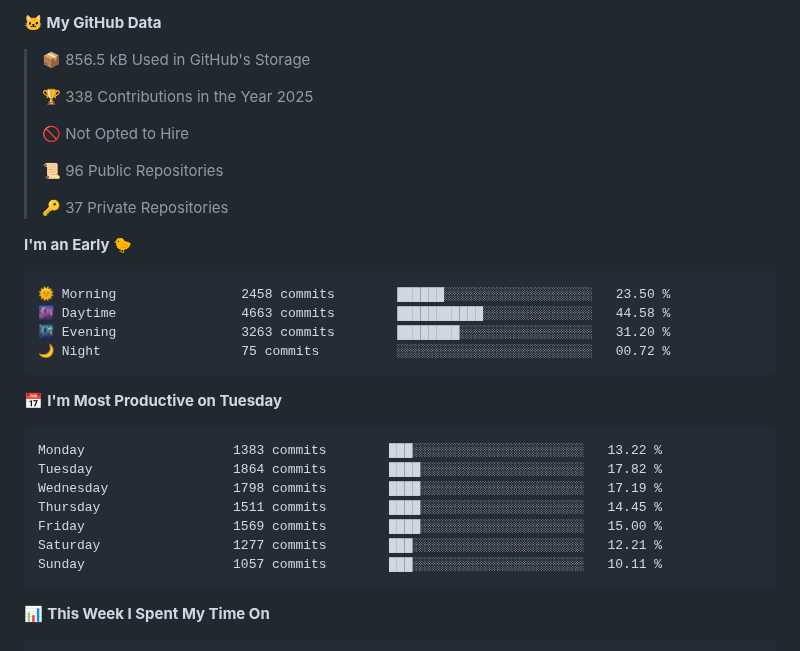
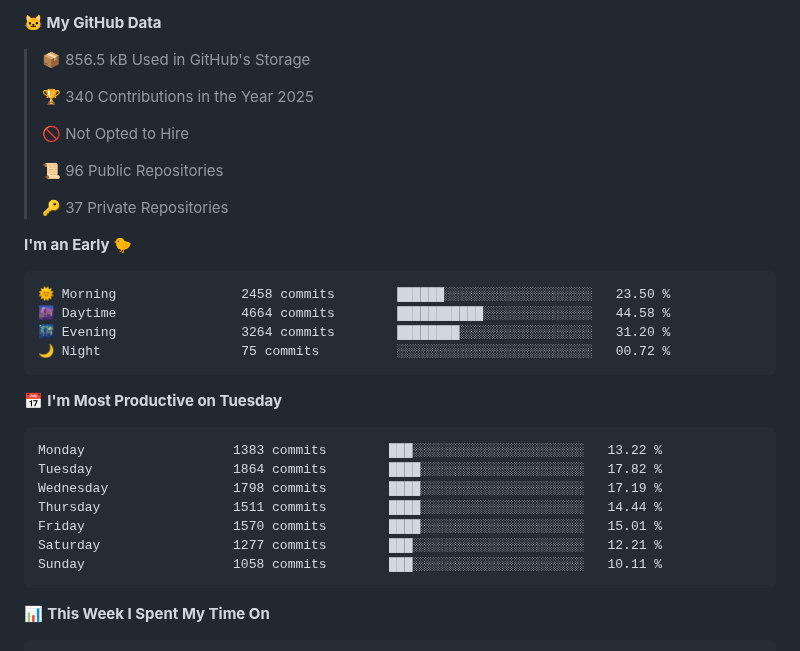
Before and after one commit to cdfmlr/cdfmlr, a Markdown page: README.md, the part around one of its changes. GitHub-like rendering; folded sections open.

Commit message:
Updated with Dev Metrics

````diff
--- a/README.md
+++ b/README.md
@@ -37,7 +37,7 @@ Homepage: [www.murchinroom.fun](https://www.murchinroom.fun)
 
 > 📦 856.5 kB Used in GitHub's Storage
  >
-> 🏆 338 Contributions in the Year 2025
+> 🏆 340 Contributions in the Year 2025
  >
 > 🚫 Not Opted to Hire
  >
@@ -49,8 +49,8 @@ Homepage: [www.murchinroom.fun](https://www.murchinroom.fun)
 
 ```text
 🌞 Morning                2458 commits        ██████░░░░░░░░░░░░░░░░░░░   23.50 %
-🌆 Daytime                4663 commits        ███████████░░░░░░░░░░░░░░   44.58 %
-🌃 Evening                3263 commits        ████████░░░░░░░░░░░░░░░░░   31.20 %
+🌆 Daytime                4664 commits        ███████████░░░░░░░░░░░░░░   44.58 %
+🌃 Evening                3264 commits        ████████░░░░░░░░░░░░░░░░░   31.20 %
 🌙 Night                  75 commits          ░░░░░░░░░░░░░░░░░░░░░░░░░   00.72 %
 ```
 📅 **I'm Most Productive on Tuesday**
@@ -59,10 +59,10 @@ Homepage: [www.murchinroom.fun](https://www.murchinroom.fun)
 Monday                   1383 commits        ███░░░░░░░░░░░░░░░░░░░░░░   13.22 %
 Tuesday                  1864 commits        ████░░░░░░░░░░░░░░░░░░░░░   17.82 %
 Wednesday                1798 commits        ████░░░░░░░░░░░░░░░░░░░░░   17.19 %
-Thursday                 1511 commits        ████░░░░░░░░░░░░░░░░░░░░░   14.45 %
-Friday                   1569 commits        ████░░░░░░░░░░░░░░░░░░░░░   15.00 %
+Thursday                 1511 commits        ████░░░░░░░░░░░░░░░░░░░░░   14.44 %
+Friday                   1570 commits        ████░░░░░░░░░░░░░░░░░░░░░   15.01 %
 Saturday                 1277 commits        ███░░░░░░░░░░░░░░░░░░░░░░   12.21 %
-Sunday                   1057 commits        ███░░░░░░░░░░░░░░░░░░░░░░   10.11 %
+Sunday                   1058 commits        ███░░░░░░░░░░░░░░░░░░░░░░   10.11 %
 ```
 
 
````
Also changed, not shown: other parts of README.md (+1 -1 lines).
